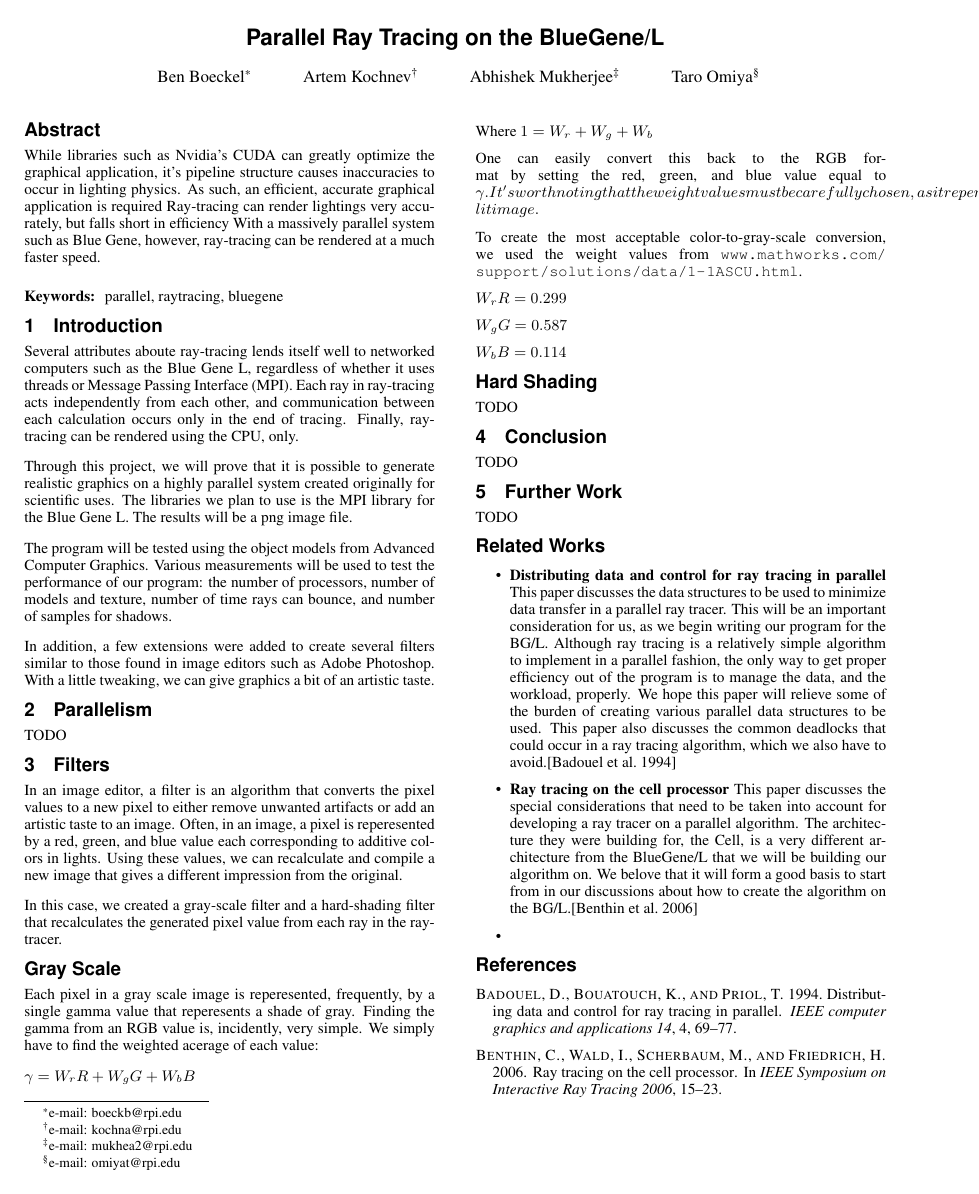
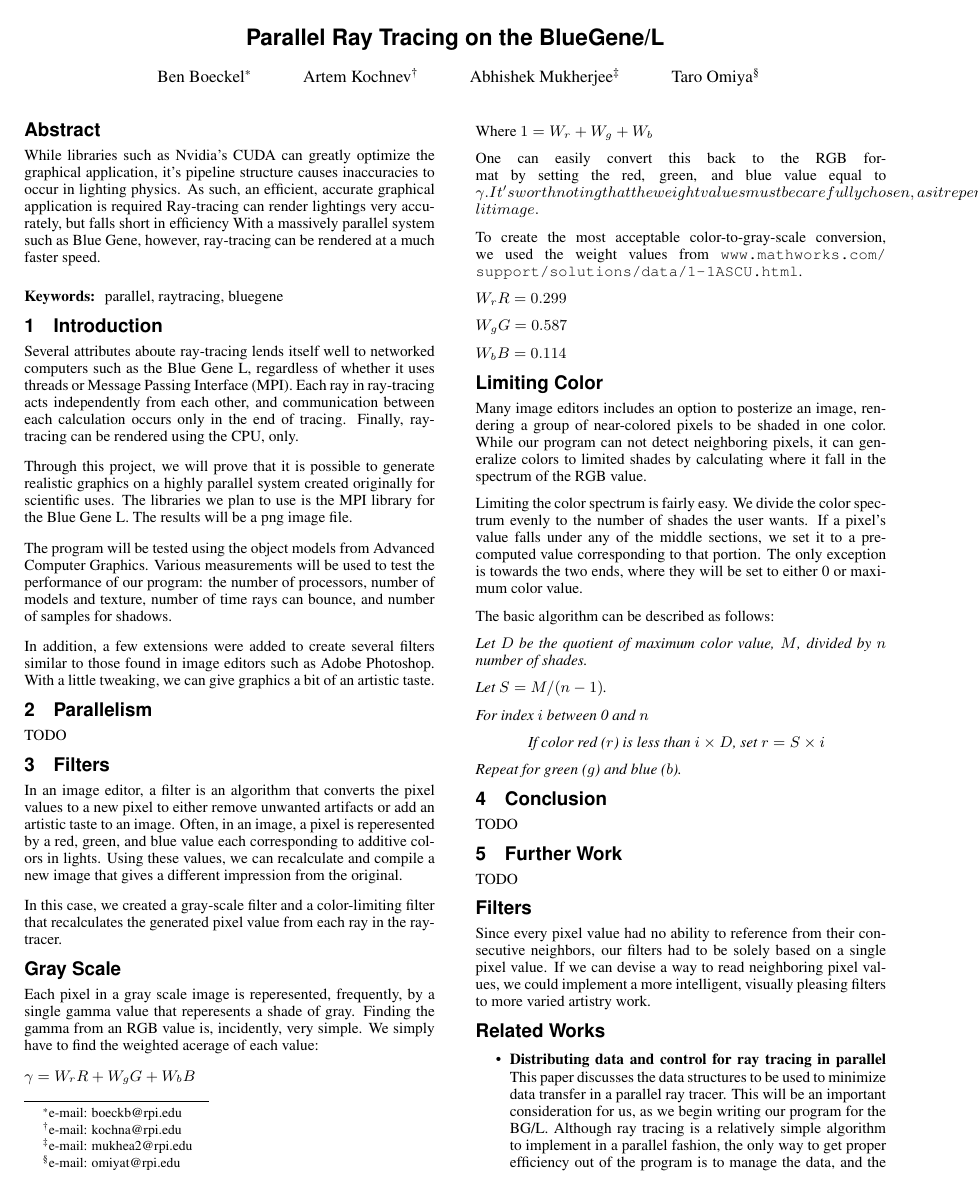
Before and after one commit to abhishekmukherg/parashader, a LaTeX paper (acg-doc/parallel_raytracing.tex): the whole page before the commit and page 1 of 2 after it. Compiled offline with pdfLaTeX.

Commit message:
Added the Color generalization filter information (NPR) in parallel_raytracing.tex.  Included TODO notes on where to add the png photos in the tex file.

```diff
--- a/acg-doc/parallel_raytracing.tex
+++ b/acg-doc/parallel_raytracing.tex
@@ -87,8 +91,9 @@ value each corresponding to additive colors in lights.  Using these values,
 we can recalculate and compile a new image that gives a different impression
 from the original.
 
-In this case, we created a gray-scale filter and a hard-shading filter
+In this case, we created a gray-scale filter and a color-limiting filter
 that recalculates the generated pixel value from each ray in the ray-tracer.
+
 
 \section*{Gray Scale}
 Each pixel in a gray scale image is reperesented, frequently, by a single
@@ -116,16 +121,48 @@ $W_{r}R = 0.299$
 $W_{g}G = 0.587$
 
 $W_{b}B = 0.114$
-%TODO: add an image of gray scale image
+%TODO: add normal_gray_scale.png
 
-\section*{Hard Shading}
-TODO
+
+\section*{Limiting Color}
+Many image editors includes an option to posterize an image, rendering
+a group of near-colored pixels to be shaded in one color.  While our program
+can not detect neighboring pixels, it can generalize colors to limited shades
+by calculating where it fall in the spectrum of the RGB value.
+
+Limiting the color spectrum is fairly easy.  We divide the color spectrum evenly to
+the number of shades the user wants.  If a pixel's value falls under any of the middle
+sections, we set it to a pre-computed value corresponding to that portion.  The only
+exception is towards the two ends, where they will be set to either 0 or maximum color
+value.
+%TODO: add 2 images: red_scale.png, red_shades.png
+
+The basic algorithm can be described as follows:
+
+\textit{Let $D$ be the quotient of maximum color value, $M$, divided by $n$ number of shades.}
+
+\textit{Let $S = M / (n - 1)$.}
+
+\textit{For index $i$ between 0 and $n$}
+
+\hspace{10 mm} \textit{If color red ($r$) is less than $i \times D$, set $r = S \times i$ }
+
+\textit{Repeat for green ($g$) and blue ($b$).}
+%TODO: add color_shades.png
+
 
 \section{Conclusion}
 TODO
 
+
 \section{Further Work}
 TODO
+
+\section*{Filters}
+Since every pixel value had no ability to reference from their consecutive neighbors,
+our filters had to be solely based on a single pixel value.  If we can devise a way to
+read neighboring pixel values, we could implement a more intelligent, visually pleasing
+filters to more varied artistry work.
 
 \section*{Related Works}
 
```
Also changed, not shown: acg-doc/color_shades.png (added), acg-doc/red_scale.png (added), acg-doc/red_shades.png (added), acg-doc/parallel_raytracing.tex (6 more changed lines).
